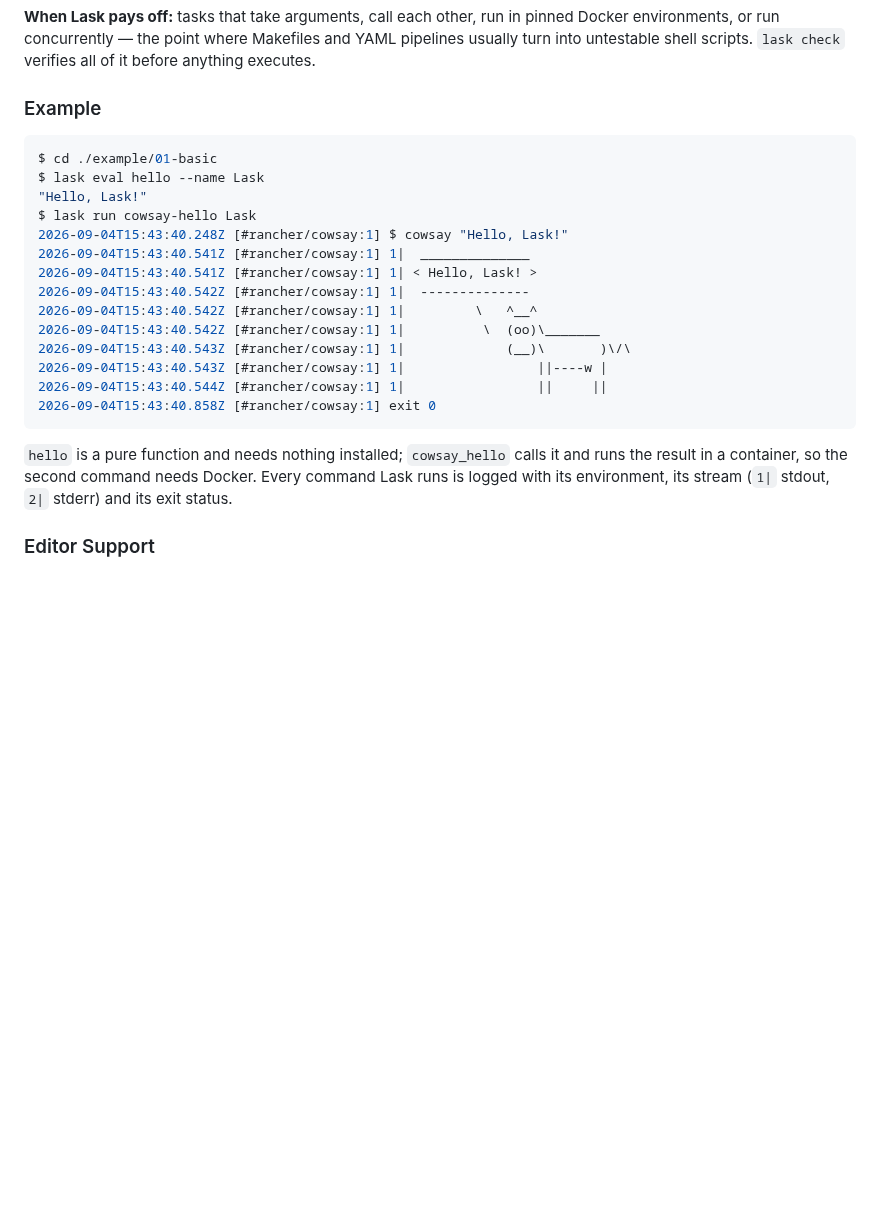
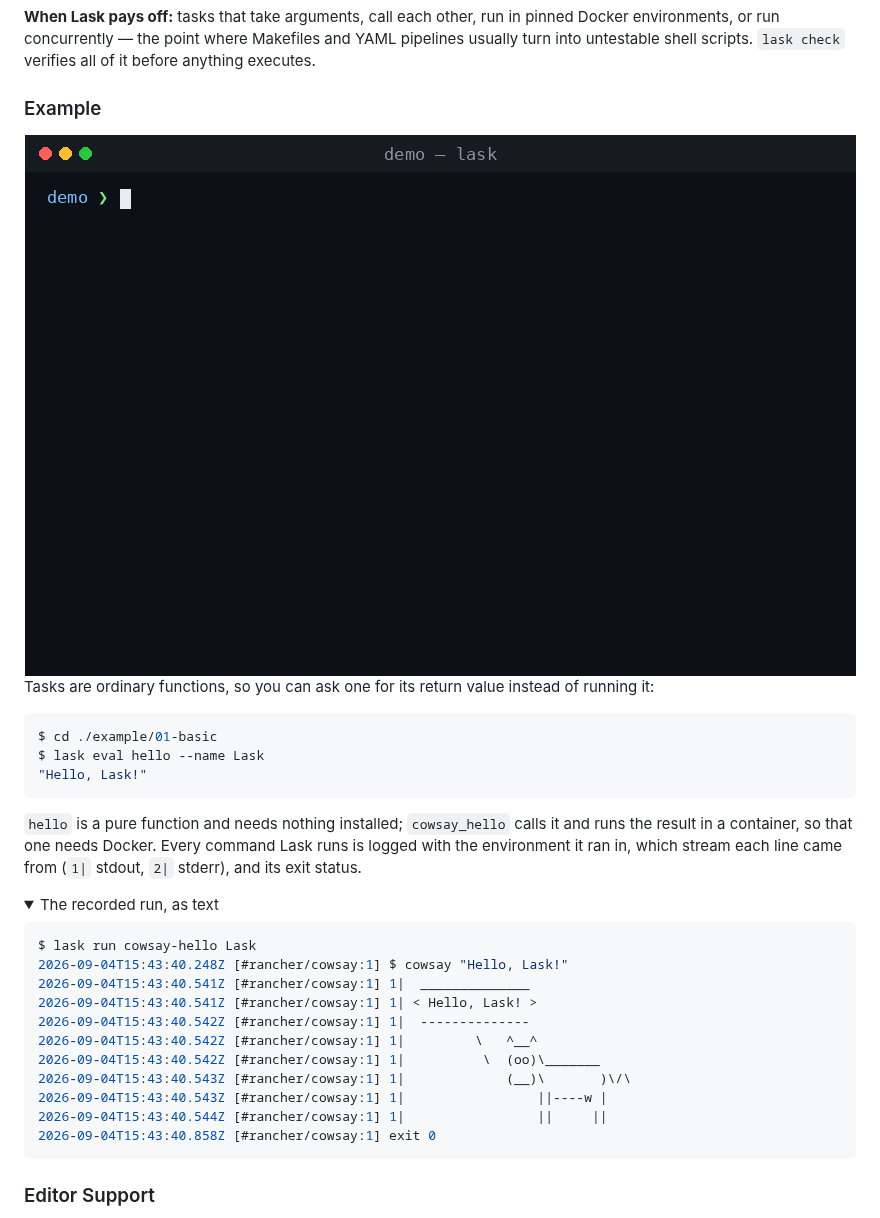
Before and after one commit to lask-task-runner/lask, a Markdown page: README.md, the part around the change. Drawn GitHub-style; pictures changed too: doc/assets/lask-cowsay.gif (added); folded sections open; blank space fills up the shorter version.

Commit message:
docs: lead the example with a recording of the run
The Example section described a run in ten lines of timestamps. Show it
instead: `lask check`, then `lask run cowsay-hello Lask` pulling the
image and tracing the command inside it.

The recording is of the same run the section already quoted, down to the
timestamps, so the text moves into a `<details>` rather than sitting
beside it. What stays in the open is the one thing the recording does
not show — `lask eval hello` returning a value, because a task is a
function.

Co-Authored-By: Claude Opus 5 <noreply@anthropic.com>

````diff
--- a/README.md
+++ b/README.md
@@ -139,10 +139,24 @@ Lask is a task runner, not a build system. Here is how it compares to the tools
 
 ### Example
 
+<div align="center">
+  <img alt="Terminal recording: lask check reports the module is valid, then lask run cowsay-hello Lask pulls the cowsay image, traces the command it runs inside it, and prints the cow" src="doc/assets/lask-cowsay.gif" width="831">
+</div>
+
+Tasks are ordinary functions, so you can ask one for its return value instead of running it:
+
 ```bash
 $ cd ./example/01-basic
 $ lask eval hello --name Lask
 "Hello, Lask!"
+```
+
+`hello` is a pure function and needs nothing installed; `cowsay_hello` calls it and runs the result in a container, so that one needs Docker. Every command Lask runs is logged with the environment it ran in, which stream each line came from (`1|` stdout, `2|` stderr), and its exit status.
+
+<details>
+<summary>The recorded run, as text</summary>
+
+```bash
 $ lask run cowsay-hello Lask
 2026-09-04T15:43:40.248Z [#rancher/cowsay:1] $ cowsay "Hello, Lask!"
 2026-09-04T15:43:40.541Z [#rancher/cowsay:1] 1|  ______________
@@ -156,10 +170,7 @@ $ lask run cowsay-hello Lask
 2026-09-04T15:43:40.858Z [#rancher/cowsay:1] exit 0
 ```
 
-`hello` is a pure function and needs nothing installed; `cowsay_hello` calls it and
-runs the result in a container, so the second command needs Docker. Every command Lask
-runs is logged with its environment, its stream (`1|` stdout, `2|` stderr) and its exit
-status.
+</details>
 
 ### Editor Support
 
````
